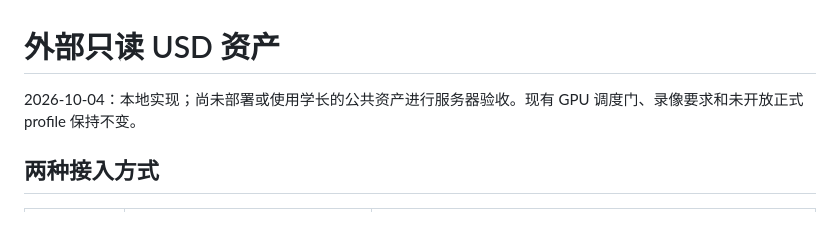
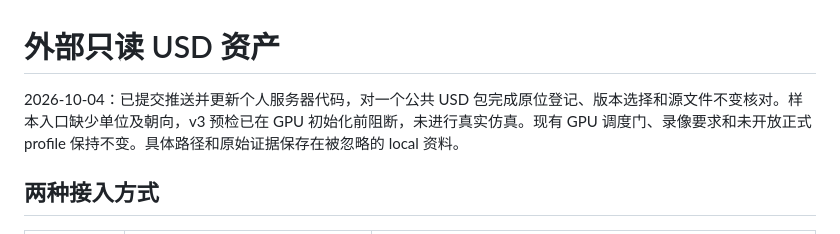
Before and after one commit to Cotsheep/Newton-Physics-Viewer, a Markdown page: docs/外部只读资产.md, the part around the change. GitHub-like rendering.

```diff
--- a/docs/外部只读资产.md
+++ b/docs/外部只读资产.md
@@ -1,6 +1,6 @@
 # 外部只读 USD 资产
 
-2026-10-04：本地实现；尚未部署或使用学长的公共资产进行服务器验收。现有 GPU 调度门、录像要求和未开放正式 profile 保持不变。
+2026-10-04：已提交推送并更新个人服务器代码，对一个公共 USD 包完成原位登记、版本选择和源文件不变核对。样本入口缺少单位及朝向，v3 预检已在 GPU 初始化前阻断，未进行真实仿真。现有 GPU 调度门、录像要求和未开放正式 profile 保持不变。具体路径和原始证据保存在被忽略的 local 资料。
 
 ## 两种接入方式
 
```
Also changed, not shown: deployment/CURRENT_STATUS.md (+1 -1 lines), deployment/README.md (+1 -1 lines).
